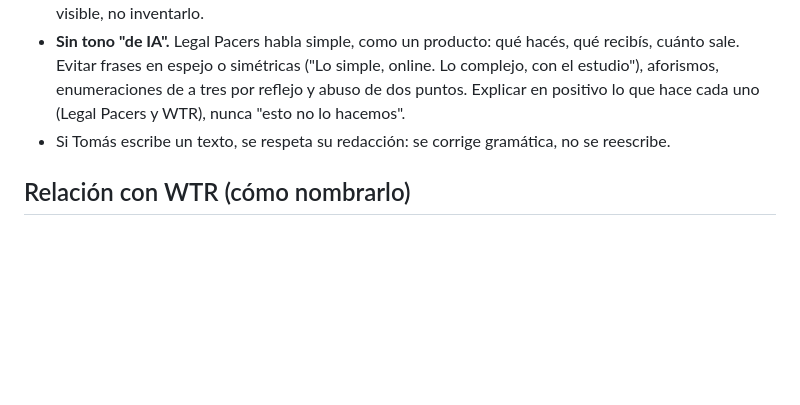
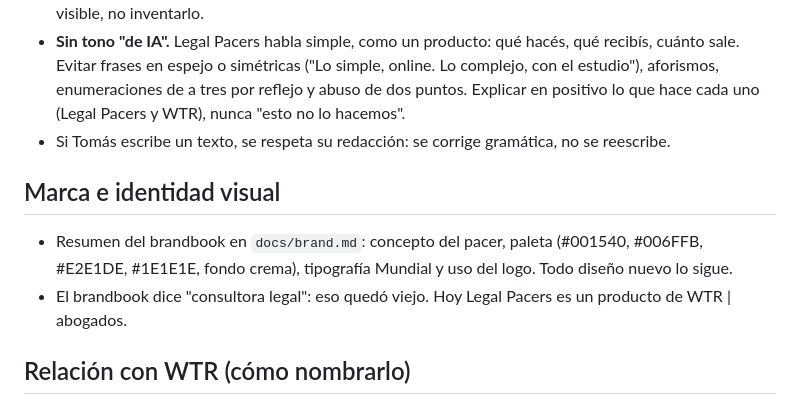
Before and after one commit to tomas623/tomas, a Markdown page: CLAUDE.md, the part around the change. Drawn GitHub-style; blank space fills up the shorter version.

Commit message:
Marca: resumen del brandbook (docs/brand.md) y referencia en CLAUDE.md
Co-Authored-By: Claude Opus 5.5 <noreply@anthropic.com>
Claude-Session: https://claude.ai/code/session_019TRniWJ1VQ66RXun6E2DiB

```diff
--- a/CLAUDE.md
+++ b/CLAUDE.md
@@ -41,6 +41,10 @@ El usuario **entra por Legal Pacers** (barato, self-service, necesidad puntual)
 - **Sin tono "de IA".** Legal Pacers habla simple, como un producto: qué hacés, qué recibís, cuánto sale. Evitar frases en espejo o simétricas ("Lo simple, online. Lo complejo, con el estudio"), aforismos, enumeraciones de a tres por reflejo y abuso de dos puntos. Explicar en positivo lo que hace cada uno (Legal Pacers y WTR), nunca "esto no lo hacemos".
 - Si Tomás escribe un texto, se respeta su redacción: se corrige gramática, no se reescribe.
 
+## Marca e identidad visual
+- Resumen del brandbook en `docs/brand.md`: concepto del pacer, paleta (#001540, #006FFB, #E2E1DE, #1E1E1E, fondo crema), tipografía Mundial y uso del logo. Todo diseño nuevo lo sigue.
+- El brandbook dice "consultora legal": eso quedó viejo. Hoy Legal Pacers es un producto de WTR | abogados.
+
 ## Relación con WTR (cómo nombrarlo)
 - En Legal Pacers: mostrar que es **"un producto de WTR | abogados"**.
 - Legal Pacers no compite con el estudio: lo alimenta. El tono es el de una herramienta que te resuelve lo simple y te conecta con el estudio para lo complejo.
```
Also changed, not shown: docs/brand.md (added, +32 -0 lines).
